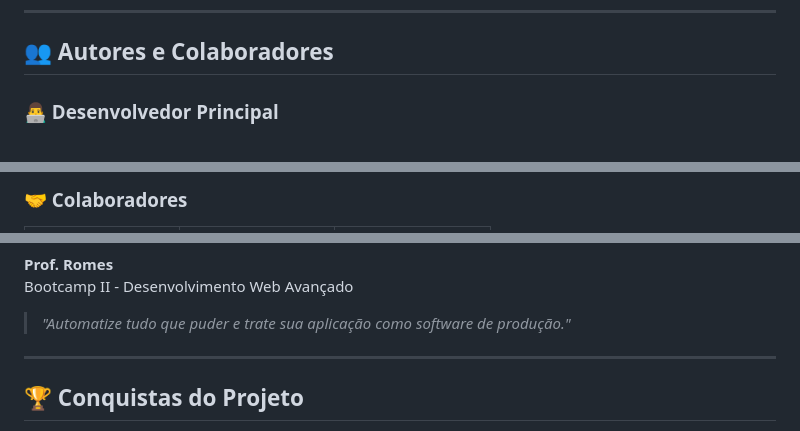
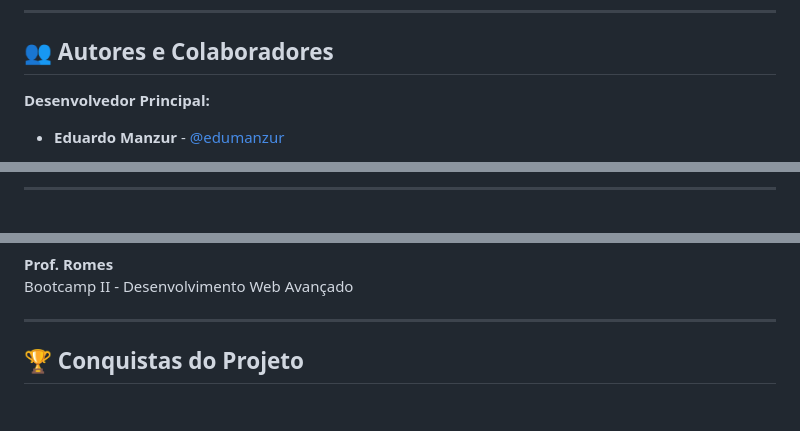
Before and after one commit to edumanzur/bootcamp2-chrome-ext-Eduardo-Manzur, a Markdown page: README.md, 3 parts joined by grey strips. Rendered like a GitHub page; blank space fills up the shorter version.

Commit message:
docs: simplify contributors section, remove photos, keep only name and github link

```diff
--- a/README.md
+++ b/README.md
@@ -438,5 +438,6 @@ Este projeto está licenciado sob a **MIT License** - veja o arquivo [LICENSE](L
 
 ## 👥 Autores e Colaboradores
 
-### 👨‍💻 Desenvolvedor Principal
+**Desenvolvedor Principal:**
+- **Eduardo Manzur** - [@edumanzur](https://github.com/edumanzur)
 
@@ -455,3 +447,3 @@ Este projeto está licenciado sob a **MIT License** - veja o arquivo [LICENSE](L
 
-### 🤝 Colaboradores
+---
 
@@ -487,8 +451,6 @@ Este projeto está licenciado sob a **MIT License** - veja o arquivo [LICENSE](L
 
 **Prof. Romes**
 Bootcamp II - Desenvolvimento Web Avançado
-
-> *"Automatize tudo que puder e trate sua aplicação como software de produção."*
 
 ---
 
```
Also changed, not shown: other parts of README.md (+4 -41 lines).
